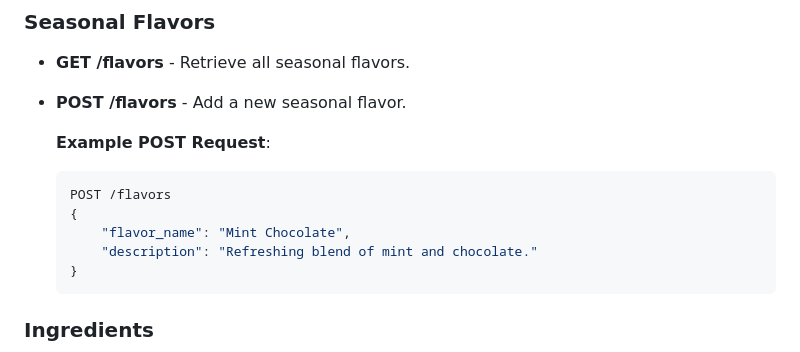
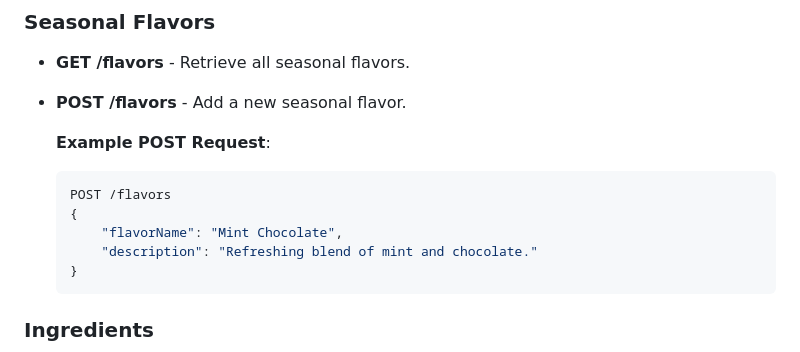
Before and after one commit to nagarajmb123/chocolate_house, a Markdown page: README.md, the part around the change. Rendered like a GitHub page.

````diff
--- a/README.md
+++ b/README.md
@@ -76,7 +76,7 @@ The application provides REST API endpoints for each table. Below are the detail
    ```json
    POST /flavors
    {
-       "flavor_name": "Mint Chocolate",
+       "flavorName": "Mint Chocolate",
        "description": "Refreshing blend of mint and chocolate."
    }
    ```
````
